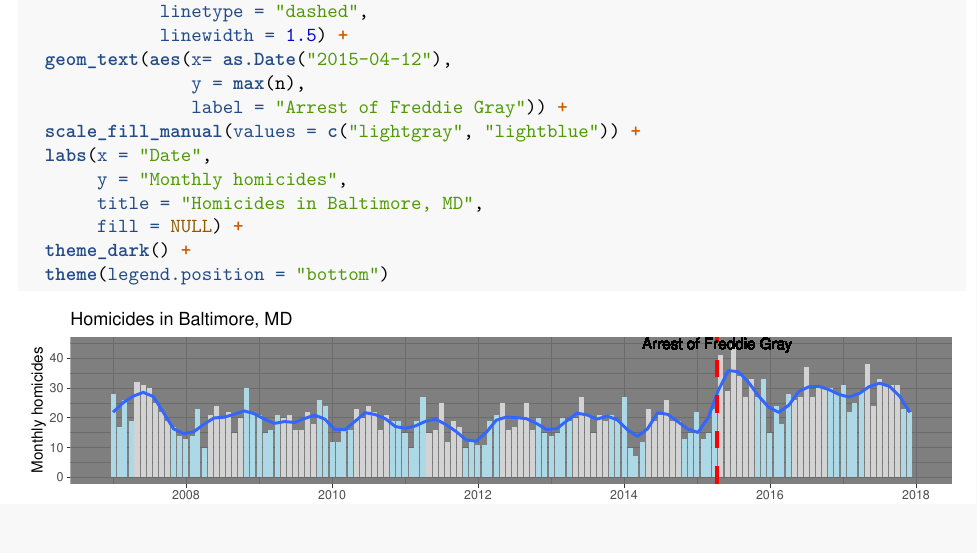
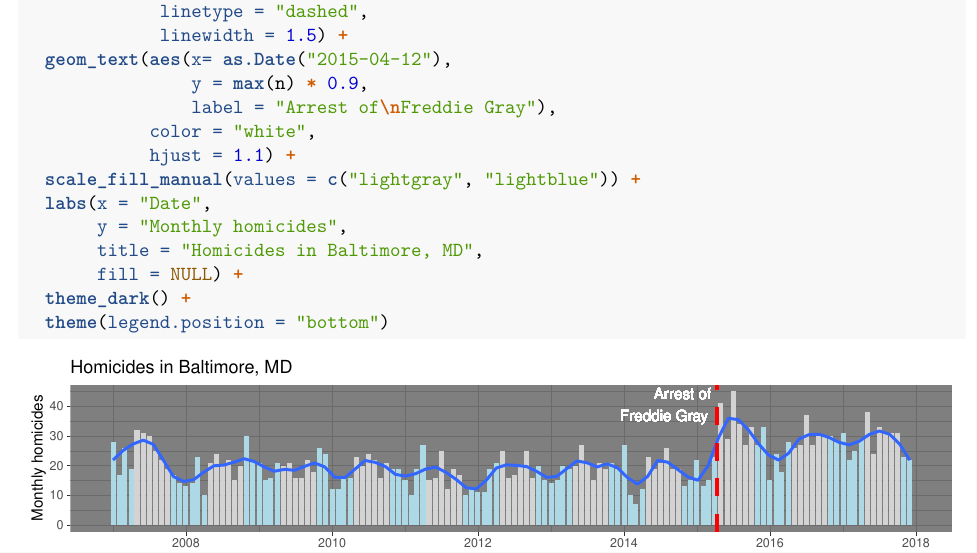
Before and after one commit to gamcewen/homework_5, an R Markdown document (writing/hw_answers.Rmd): part of page 2 of 2, cut so that both start at the same text, the shorter picture padded with empty space. Rendered offline with R 4.5, knitr and Pandoc, then LaTeX, with nearby package versions.

Commit message:
Updated aesthetics of arrest of Freddie Gray reference line

```diff
--- a/writing/hw_answers.Rmd
+++ b/writing/hw_answers.Rmd
@@ -70,8 +70,10 @@ ggplot(data = results,
              linetype = "dashed",
              linewidth = 1.5) +
   geom_text(aes(x= as.Date("2015-04-12"),
-                y = max(n),
-                label = "Arrest of Freddie Gray")) +
+                y = max(n) * 0.9,
+                label = "Arrest of\nFreddie Gray"),
+            color = "white",
+            hjust = 1.1) +
   scale_fill_manual(values = c("lightgray", "lightblue")) +
   labs(x = "Date",
        y = "Monthly homicides",
```
